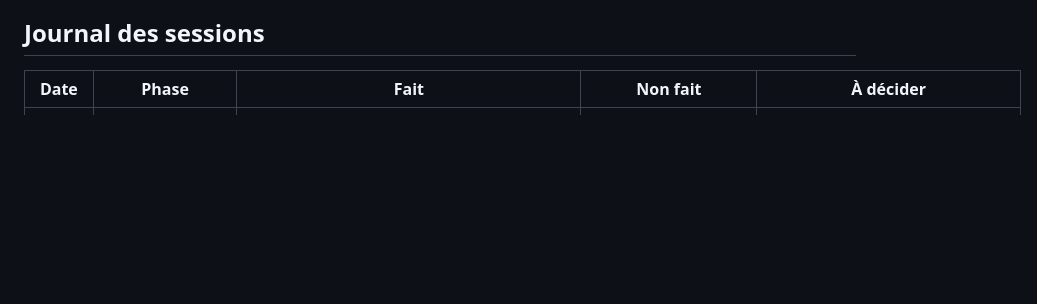
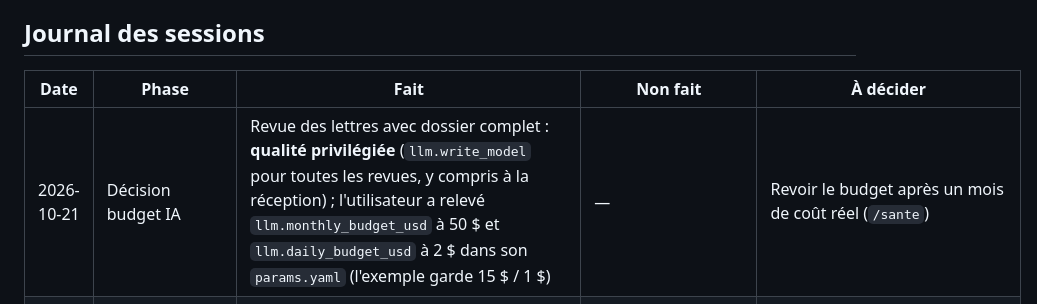
Before and after one commit to rhodeslaurent-dot/Bourse, a Markdown page: docs/15-status.md, the part around the change. Drawn GitHub-style; blank space fills up the shorter version.

Commit message:
docs: record the AI budget decision (quality: write model for every letters review)
Co-Authored-By: Claude Opus 5.5 <noreply@anthropic.com>
Claude-Session: https://claude.ai/code/session_01BaTP5qoZwS4eCvJaYc8tdd

```diff
--- a/docs/15-status.md
+++ b/docs/15-status.md
@@ -74,6 +74,7 @@ Tenu à jour par Claude Code en fin de chaque session (statut ∈ {à faire, en
 
 | Date | Phase | Fait | Non fait | À décider |
 |---|---|---|---|---|
+| 2026-10-21 | Décision budget IA | Revue des lettres avec dossier complet : **qualité privilégiée** (`llm.write_model` pour toutes les revues, y compris à la réception) ; l'utilisateur a relevé `llm.monthly_budget_usd` à 50 $ et `llm.daily_budget_usd` à 2 $ dans son `params.yaml` (l'exemple garde 15 $ / 1 $) | — | Revoir le budget après un mois de coût réel (`/sante`) |
 | 2026-10-21 | Revue quotidienne des lettres (docs/20) | Spécification `docs/20` ; migration 0009 ; mentions sans proposition ; job `letters_review` et page `/lettres` ; garde-fous ; préconisations ; navigation « Lettres » ; 293 tests | Validation sur lettres réelles ; mesure du résultat des avis (comme docs/18) | Seuils `letters_review.*` à ajuster après quelques semaines |
 | 2026-10-21 | Import historique des lettres (docs/19) | Spécification `docs/19` ; `newsletters-history` (lecture seule, repérage, reprise, progression) ; `create_proposal` reconstitué (`created_at`, `as_of`) ; `ingest_mail(historical=True)` ; boîte partagée sûre pour `imap_poll` ; 281 tests | Import réel par l'utilisateur ; domaine d'expéditeur Momentum à confirmer dans `data.imap.senders` | — |
 | 2026-10-21 | Correctif LLM | `temperature` retirée des arguments du SDK 1.x (TypeError à chaque appel réel) → `extra_body` ; test sur le vrai SDK ; erreurs d'API lisibles ; page d'écriture refusée ; 275 tests | Validation réelle par l'utilisateur (assistant, analyse) | — |
```
